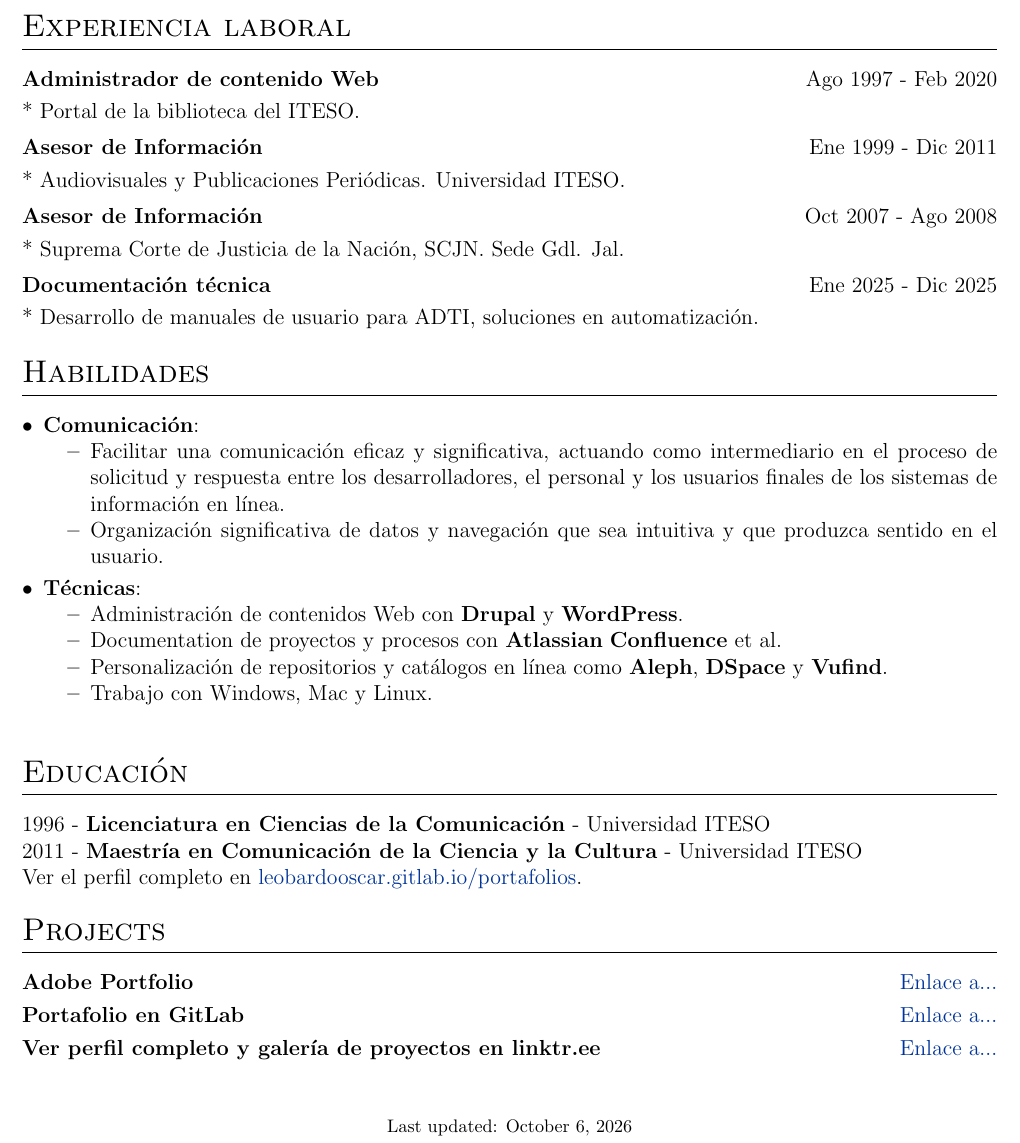
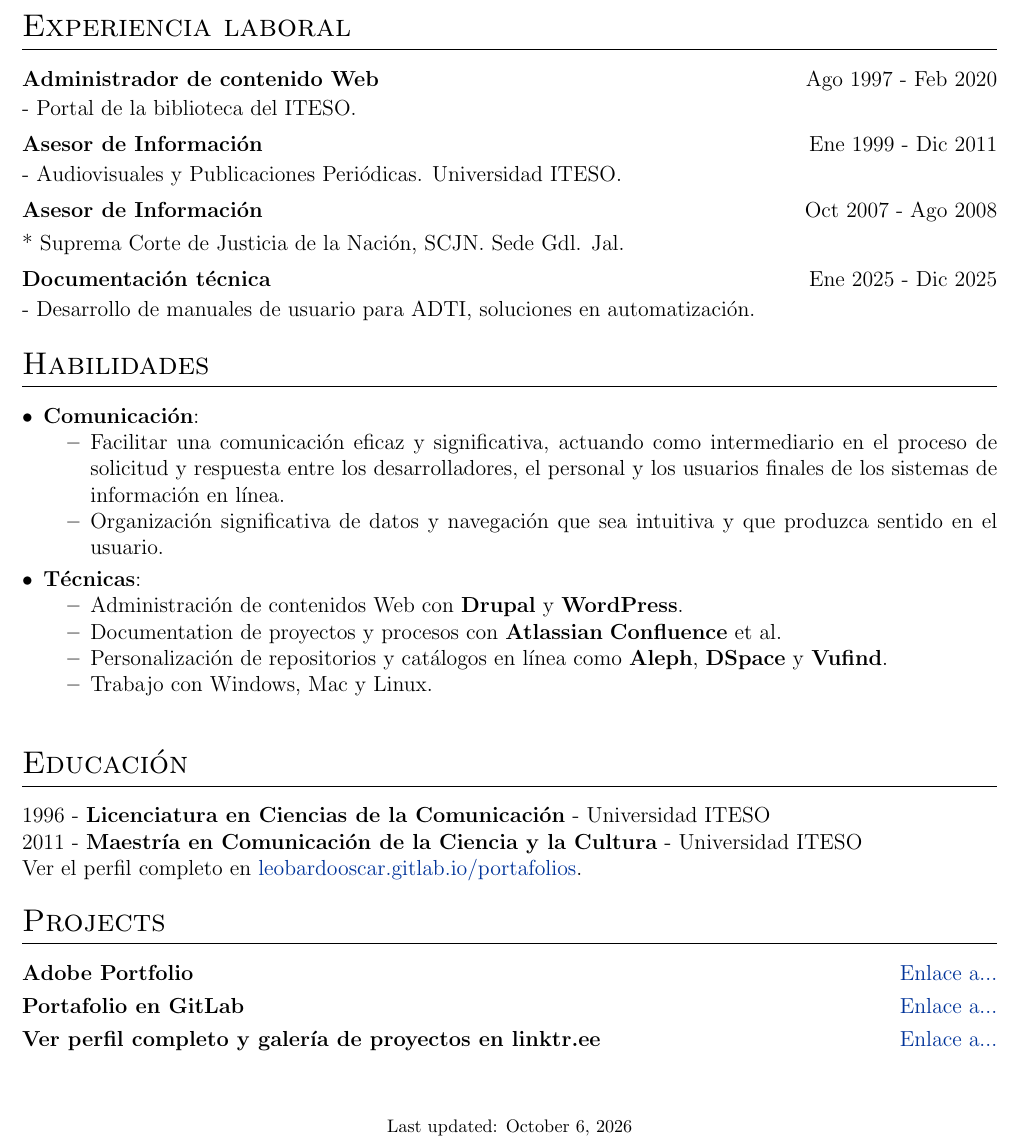
Before and after one commit to leobardooscar/resume_esp, a LaTeX CV (cv.tex): part of the page, cut so that both start at the same text. Compiled offline with pdfLaTeX.

Commit message:
cv update 12

```diff
--- a/cv.tex
+++ b/cv.tex
@@ -163,12 +163,12 @@ En este sentido, la esencia de mi experiencia profesional radica en la atención
 \section{Experiencia laboral}
 
 \begin{jobshort}{Administrador de contenido Web}{Ago 1997 - Feb 2020}
-* Portal de la biblioteca del ITESO.
+- Portal de la biblioteca del ITESO.
 \end{jobshort}
 
 
 \begin{jobshort}{Asesor de Información}{Ene 1999 - Dic 2011}
-* Audiovisuales y Publicaciones Periódicas. Universidad ITESO.
+- Audiovisuales y Publicaciones Periódicas. Universidad ITESO.
 \end{jobshort}
 
 
```
Also changed, not shown: cv.tex (2 more changed lines).
